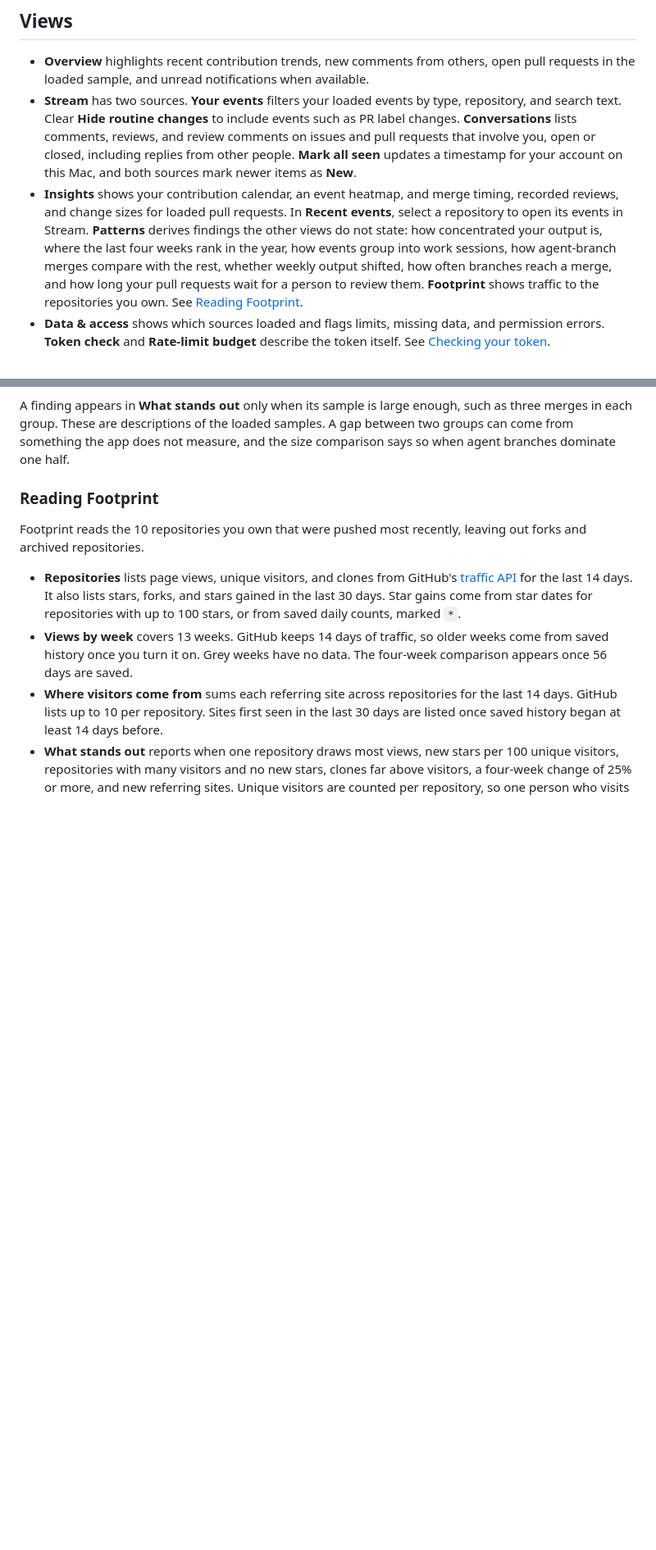
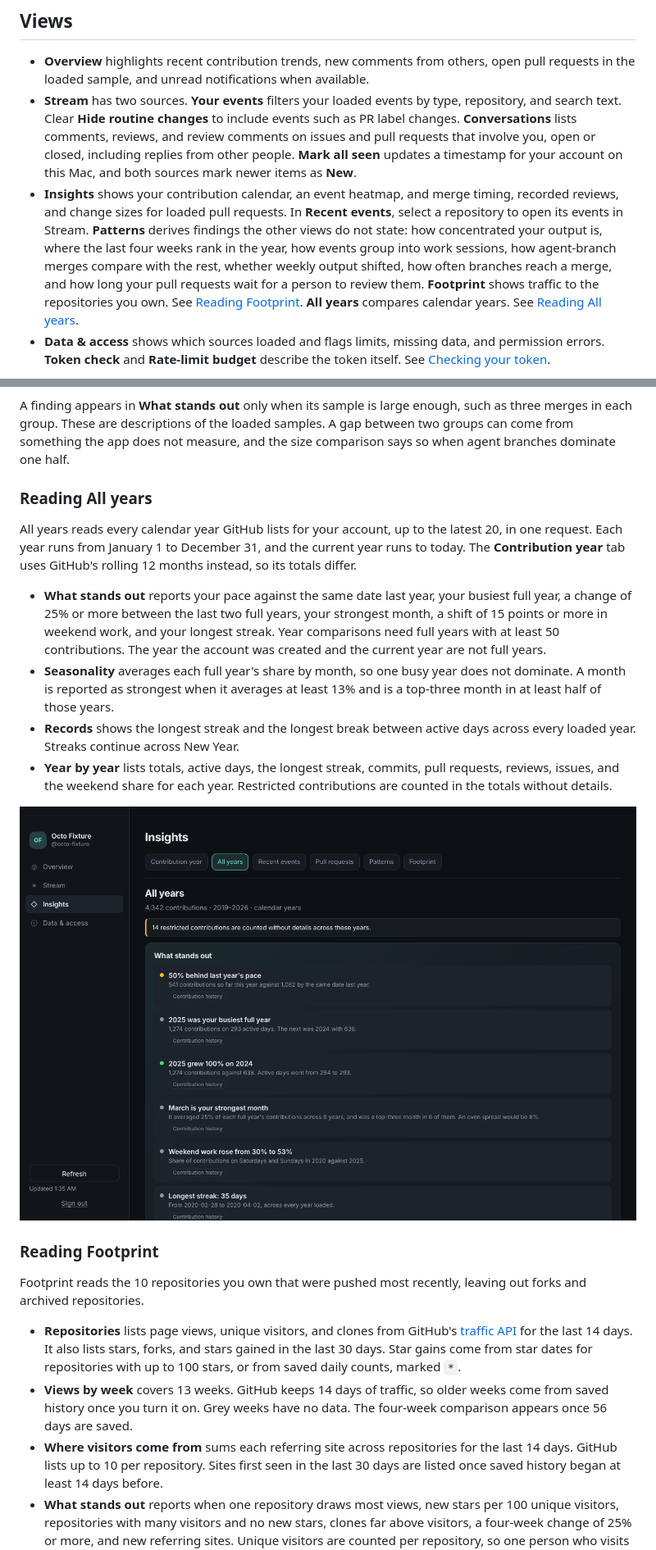
Before and after one commit to cgfixit/activity-desk, a Markdown page: docs/user-guide.md, 2 parts joined by grey strips. Shown at 82% size. Rendered like a GitHub page; pictures changed too: docs/screenshots/all-years.png (added); blank space fills up the shorter version.

```diff
--- a/docs/user-guide.md
+++ b/docs/user-guide.md
@@ -6,7 +6,7 @@ Activity Desk gives you one place to review GitHub activity across the repositor
 
 - **Overview** highlights recent contribution trends, new comments from others, open pull requests in the loaded sample, and unread notifications when available.
 - **Stream** has two sources. **Your events** filters your loaded events by type, repository, and search text. Clear **Hide routine changes** to include events such as PR label changes. **Conversations** lists comments, reviews, and review comments on issues and pull requests that involve you, open or closed, including replies from other people. **Mark all seen** updates a timestamp for your account on this Mac, and both sources mark newer items as **New**.
-- **Insights** shows your contribution calendar, an event heatmap, and merge timing, recorded reviews, and change sizes for loaded pull requests. In **Recent events**, select a repository to open its events in Stream. **Patterns** derives findings the other views do not state: how concentrated your output is, where the last four weeks rank in the year, how events group into work sessions, how agent-branch merges compare with the rest, whether weekly output shifted, how often branches reach a merge, and how long your pull requests wait for a person to review them. **Footprint** shows traffic to the repositories you own. See [Reading Footprint](#reading-footprint).
+- **Insights** shows your contribution calendar, an event heatmap, and merge timing, recorded reviews, and change sizes for loaded pull requests. In **Recent events**, select a repository to open its events in Stream. **Patterns** derives findings the other views do not state: how concentrated your output is, where the last four weeks rank in the year, how events group into work sessions, how agent-branch merges compare with the rest, whether weekly output shifted, how often branches reach a merge, and how long your pull requests wait for a person to review them. **Footprint** shows traffic to the repositories you own. See [Reading Footprint](#reading-footprint). **All years** compares calendar years. See [Reading All years](#reading-all-years).
 - **Data & access** shows which sources loaded and flags limits, missing data, and permission errors. **Token check** and **Rate-limit budget** describe the token itself. See [Checking your token](#checking-your-token).
 
 ![Recent events and repository filters using fictional activity](screenshots/recent-events.png)
@@ -27,6 +27,17 @@ Patterns makes no extra requests. It recombines the loaded sources, and each car
 ![Trajectory, follow-through, and review turnaround for fictional activity](screenshots/patterns-follow-through.png)
 
 A finding appears in **What stands out** only when its sample is large enough, such as three merges in each group. These are descriptions of the loaded samples. A gap between two groups can come from something the app does not measure, and the size comparison says so when agent branches dominate one half.
+
+### Reading All years
+
+All years reads every calendar year GitHub lists for your account, up to the latest 20, in one request. Each year runs from January 1 to December 31, and the current year runs to today. The **Contribution year** tab uses GitHub's rolling 12 months instead, so its totals differ.
+
+- **What stands out** reports your pace against the same date last year, your busiest full year, a change of 25% or more between the last two full years, your strongest month, a shift of 15 points or more in weekend work, and your longest streak. Year comparisons need full years with at least 50 contributions. The year the account was created and the current year are not full years.
+- **Seasonality** averages each full year's share by month, so one busy year does not dominate. A month is reported as strongest when it averages at least 13% and is a top-three month in at least half of those years.
+- **Records** shows the longest streak and the longest break between active days across every loaded year. Streaks continue across New Year.
+- **Year by year** lists totals, active days, the longest streak, commits, pull requests, reviews, issues, and the weekend share for each year. Restricted contributions are counted in the totals without details.
+
+![All years for a fictional account](screenshots/all-years.png)
 
 ### Reading Footprint
 
```
Also changed, not shown: other parts of docs/user-guide.md (+1 -0 lines), README.md (+1 -0 lines), 4 other files.
